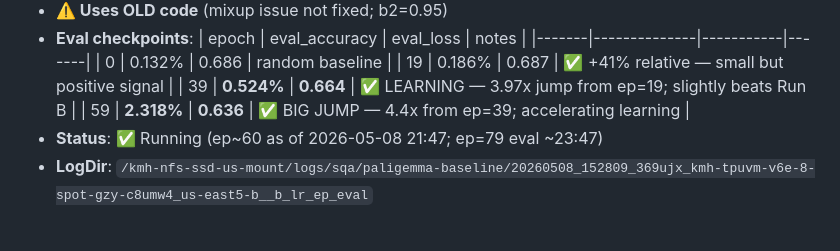
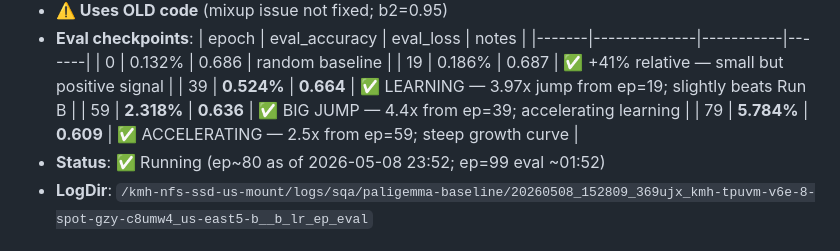
Before and after one commit to qiaosungithub/DeiT, a Markdown page: agents/results.md, the part around one of its changes. Drawn GitHub-style.

```diff
--- a/agents/results.md
+++ b/agents/results.md
@@ -145,7 +149,8 @@
   | 19    | 0.186%       | 0.687     | ✅ +41% relative — small but positive signal |
   | 39    | **0.524%**   | **0.664** | ✅ LEARNING — 3.97x jump from ep=19; slightly beats Run B |
   | 59    | **2.318%**   | **0.636** | ✅ BIG JUMP — 4.4x from ep=39; accelerating learning |
-- **Status**: ✅ Running (ep~60 as of 2026-05-08 21:47; ep=79 eval ~23:47)
+  | 79    | **5.784%**   | **0.609** | ✅ ACCELERATING — 2.5x from ep=59; steep growth curve |
+- **Status**: ✅ Running (ep~80 as of 2026-05-08 23:52; ep=99 eval ~01:52)
 - **LogDir**: `/kmh-nfs-ssd-us-mount/logs/sqa/paligemma-baseline/20260508_152809_369ujx_kmh-tpuvm-v6e-8-spot-gzy-c8umw4_us-east5-b__b_lr_ep_eval`
 ### Run B — ViT_base_mdh (b2=0.999)
 - **Window**: 6349
```
Also changed, not shown: other parts of agents/results.md (+29 -21 lines).
